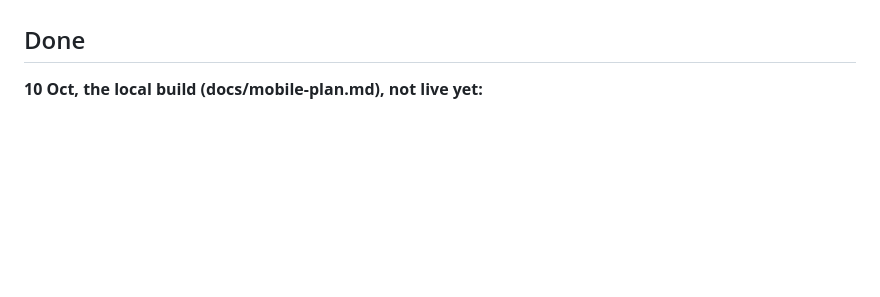
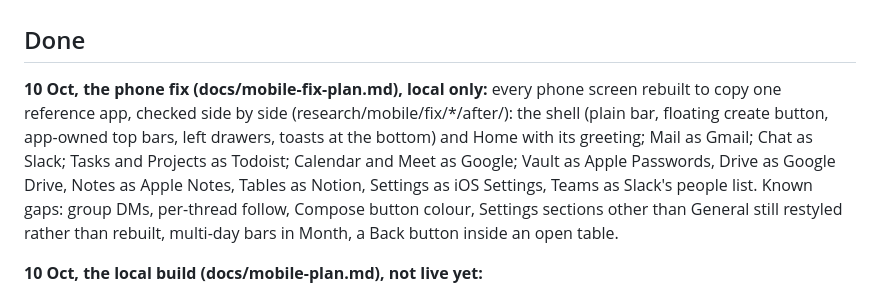
Before and after one commit to aqeeljundiy/sprint2go, a Markdown page: BACKLOG.md, the part around the change. Rendered like a GitHub page; blank space fills up the shorter version.

Commit message:
Backlog: the phone fix is in
Co-Authored-By: Claude Opus 5.5 <noreply@anthropic.com>

```diff
--- a/BACKLOG.md
+++ b/BACKLOG.md
@@ -31,6 +31,8 @@ Nothing running. The 10 Oct local build (below) is on local main, not pushed or
 - **Huddles**: audio only; camera and screen share aren't built.
 
 ## Done
+
+**10 Oct, the phone fix (docs/mobile-fix-plan.md), local only:** every phone screen rebuilt to copy one reference app, checked side by side (research/mobile/fix/*/after/): the shell (plain bar, floating create button, app-owned top bars, left drawers, toasts at the bottom) and Home with its greeting; Mail as Gmail; Chat as Slack; Tasks and Projects as Todoist; Calendar and Meet as Google; Vault as Apple Passwords, Drive as Google Drive, Notes as Apple Notes, Tables as Notion, Settings as iOS Settings, Teams as Slack's people list. Known gaps: group DMs, per-thread follow, Compose button colour, Settings sections other than General still restyled rather than rebuilt, multi-day bars in Month, a Back button inside an open table.
 
 **10 Oct, the local build (docs/mobile-plan.md), not live yet:**
 - sprint2go on phones: a new shell (labelled bar, docked create button, one-row top bar, More sheet, Edit the bar, admin defaults per team), touch pieces (long-press, swipes with Undo, bottom sheets, pushed screens, the keyboard), 44 px taps and 16 px fields, and every app redone: Home as "Needs you"; Tasks the Todoist way (Quick Add in English and Indonesian, Plan my day, a touch board, select many); Chat (huddle bar, Catch up, long-press menus, drafts, Send later, offline retry); Mail (title switcher, swipes, snooze, bottom actions, quick reply, assign and comments); Calendar (Schedule view, Calendars sheet, long-press drag, repeating events with invites as one series); Notes (keyboard bar, Make a task, Recently deleted, share target); Tables (cards, filter sheet, row pages, bulk edit, plus personal filters, filter groups, colour rules, templates, layouts, sub-groups and a timeline on desktop); Settings as a list; Projects, Meet, Drive, onboarding, the guest portal and the operator console.
```
